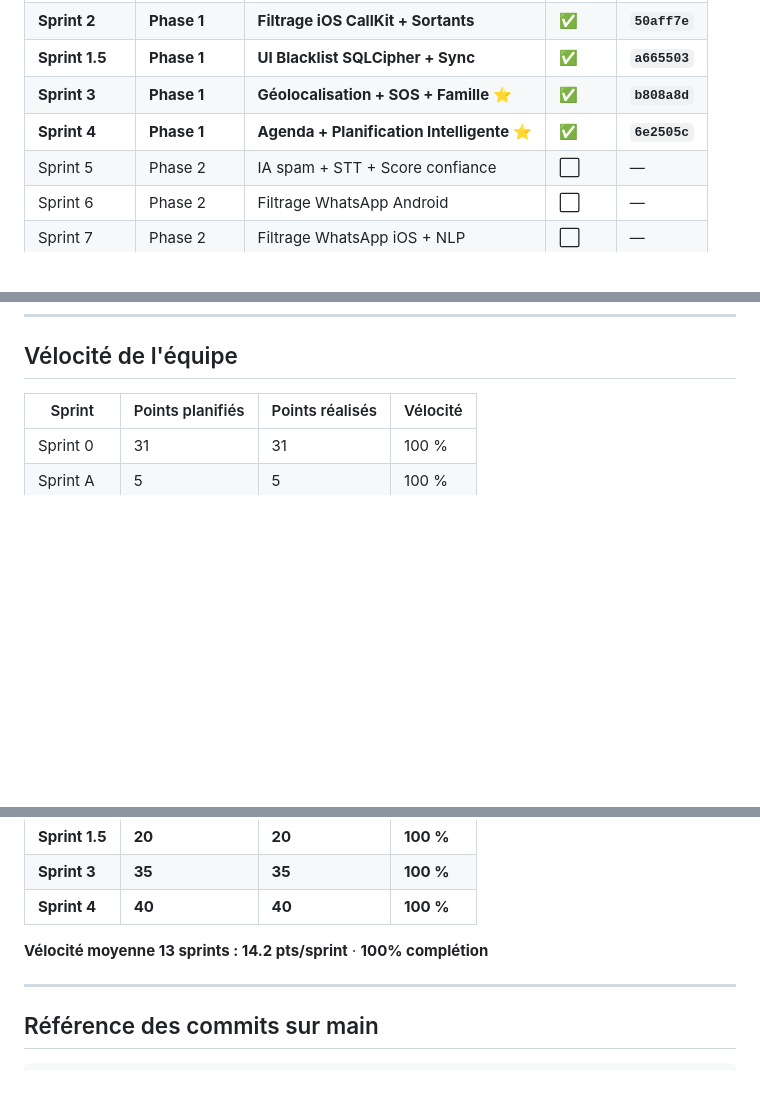
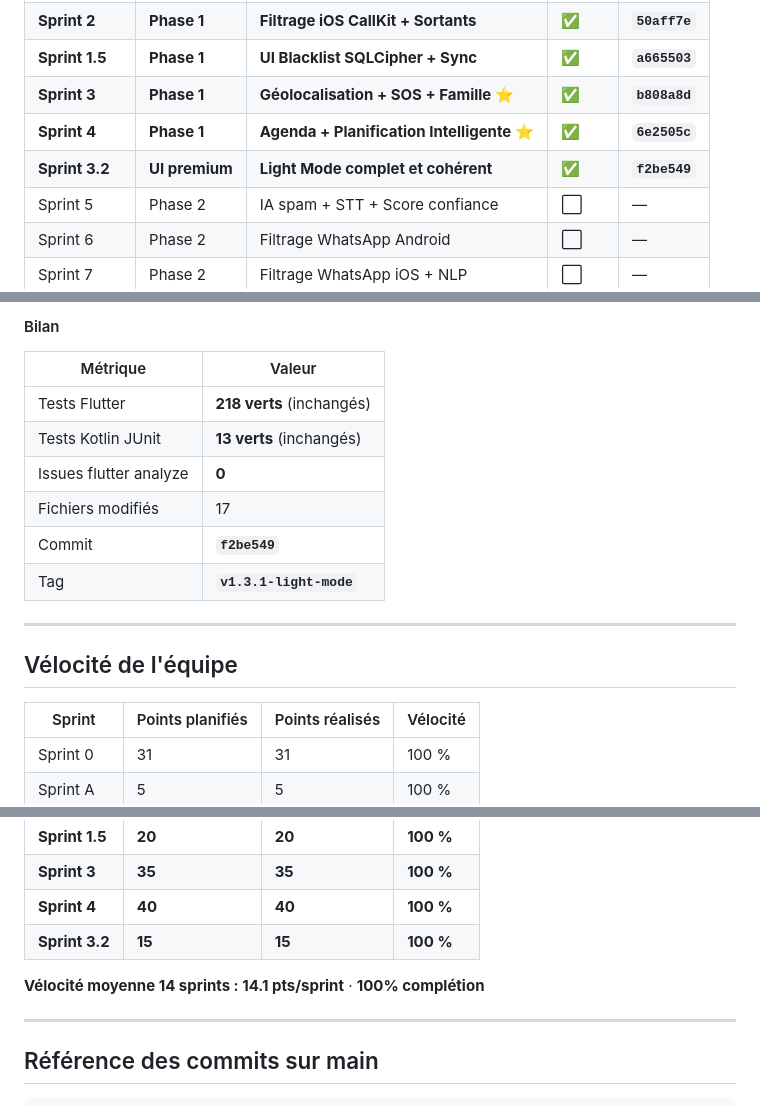
Before and after one commit to Beros0408/harmony, a Markdown page: Harmony_Iterations.md, 3 parts joined by grey strips. GitHub-like rendering; blank space fills up the shorter version.

Commit message:
docs(tracking): Sprint 3.2 — Light Mode complet + tag v1.3.1

```diff
--- a/Harmony_Iterations.md
+++ b/Harmony_Iterations.md
@@ -32,6 +32,7 @@
 | **Sprint 1.5** | **Phase 1** | **UI Blacklist SQLCipher + Sync** | **✅** | **`a665503`** |
 | **Sprint 3** | **Phase 1** | **Géolocalisation + SOS + Famille** ⭐ | **✅** | **`b808a8d`** |
 | **Sprint 4** | **Phase 1** | **Agenda + Planification Intelligente** ⭐ | **✅** | **`6e2505c`** |
+| **Sprint 3.2** | **UI premium** | **Light Mode complet et cohérent** | **✅** | **`f2be549`** |
 | Sprint 5 | Phase 2 | IA spam + STT + Score confiance | ⬜ | — |
 | Sprint 6 | Phase 2 | Filtrage WhatsApp Android | ⬜ | — |
 | Sprint 7 | Phase 2 | Filtrage WhatsApp iOS + NLP | ⬜ | — |
@@ -365,3 +404,16 @@ Implémenter le module Agenda complet avec planification intelligente : calendri
+#### Bilan
+
+| Métrique | Valeur |
+|---|---|
+| Tests Flutter | **218 verts** (inchangés) |
+| Tests Kotlin JUnit | **13 verts** (inchangés) |
+| Issues flutter analyze | **0** |
+| Fichiers modifiés | 17 |
+| Commit | **`f2be549`** |
+| Tag | **`v1.3.1-light-mode`** |
+
+---
+
 ## Vélocité de l'équipe
 
 | Sprint | Points planifiés | Points réalisés | Vélocité |
@@ -379,8 +431,9 @@ Implémenter le module Agenda complet avec planification intelligente : calendri
 | **Sprint 1.5** | **20** | **20** | **100 %** |
 | **Sprint 3** | **35** | **35** | **100 %** |
 | **Sprint 4** | **40** | **40** | **100 %** |
+| **Sprint 3.2** | **15** | **15** | **100 %** |
 
-**Vélocité moyenne 13 sprints : 14.2 pts/sprint** · **100% complétion**
+**Vélocité moyenne 14 sprints : 14.1 pts/sprint** · **100% complétion**
 
 ---
 
```
Also changed, not shown: other parts of Harmony_Iterations.md (+38 -0 lines), Harmony_Progression.md (+3 -3 lines).
